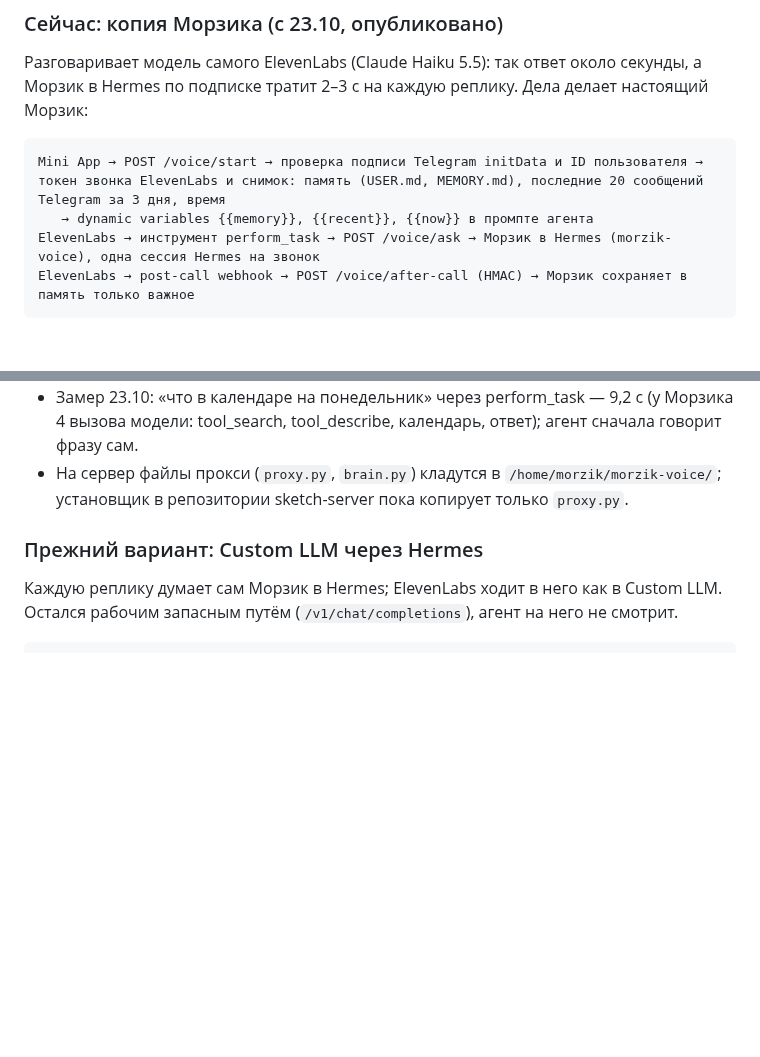
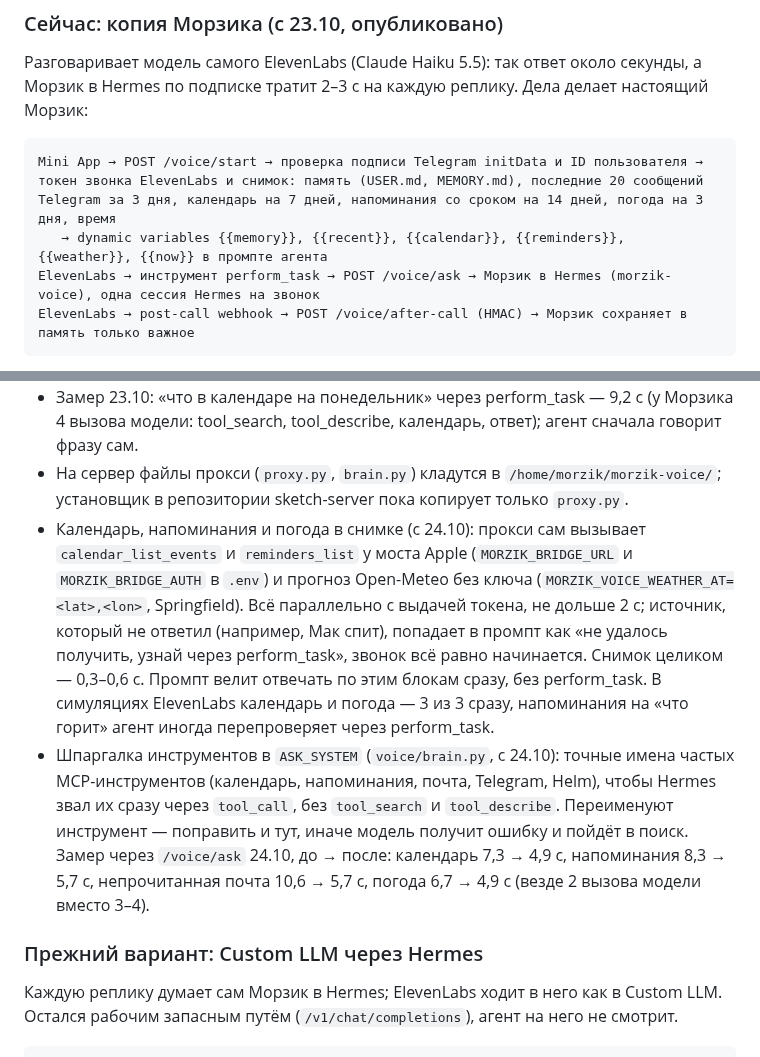
Before and after one commit to SketchPiece/morzik, a Markdown page: docs/notes.md, 2 parts joined by grey strips. GitHub-like rendering; blank space fills up the shorter version.

Commit message:
Notes: calendar, reminders and weather in the call snapshot; tool cheat sheet for perform_task, timings
Co-Authored-By: Claude Opus 5.5 <noreply@anthropic.com>

````diff
--- a/docs/notes.md
+++ b/docs/notes.md
@@ -164,8 +164,8 @@ Telegram пользователя Морзик читает через [semafor-
 Разговаривает модель самого ElevenLabs (Claude Haiku 5.5): так ответ около секунды, а Морзик в Hermes по подписке тратит 2–3 с на каждую реплику. Дела делает настоящий Морзик:
 
 ```
-Mini App → POST /voice/start → проверка подписи Telegram initData и ID пользователя → токен звонка ElevenLabs и снимок: память (USER.md, MEMORY.md), последние 20 сообщений Telegram за 3 дня, время
-   → dynamic variables {{memory}}, {{recent}}, {{now}} в промпте агента
+Mini App → POST /voice/start → проверка подписи Telegram initData и ID пользователя → токен звонка ElevenLabs и снимок: память (USER.md, MEMORY.md), последние 20 сообщений Telegram за 3 дня, календарь на 7 дней, напоминания со сроком на 14 дней, погода на 3 дня, время
+   → dynamic variables {{memory}}, {{recent}}, {{calendar}}, {{reminders}}, {{weather}}, {{now}} в промпте агента
 ElevenLabs → инструмент perform_task → POST /voice/ask → Морзик в Hermes (morzik-voice), одна сессия Hermes на звонок
 ElevenLabs → post-call webhook → POST /voice/after-call (HMAC) → Морзик сохраняет в память только важное
 ```
@@ -181,6 +181,8 @@ ElevenLabs → post-call webhook → POST /voice/after-call (HMAC) → Морз
 - Код: `voice/brain.py` (снимок, подпись, запись звонка), маршруты в `voice/proxy.py`, тесты `voice/test_brain.py`. Funnel публикует `/v1/chat/completions` и `/voice/` (`voice/funnel.sh`).
 - Замер 23.10: «что в календаре на понедельник» через perform_task — 9,2 с (у Морзика 4 вызова модели: tool_search, tool_describe, календарь, ответ); агент сначала говорит фразу сам.
 - На сервер файлы прокси (`proxy.py`, `brain.py`) кладутся в `/home/morzik/morzik-voice/`; установщик в репозитории sketch-server пока копирует только `proxy.py`.
+- Календарь, напоминания и погода в снимке (с 24.10): прокси сам вызывает `calendar_list_events` и `reminders_list` у моста Apple (`MORZIK_BRIDGE_URL` и `MORZIK_BRIDGE_AUTH` в `.env`) и прогноз Open-Meteo без ключа (`MORZIK_VOICE_WEATHER_AT=<lat>,<lon>`, Springfield). Всё параллельно с выдачей токена, не дольше 2 с; источник, который не ответил (например, Мак спит), попадает в промпт как «не удалось получить, узнай через perform_task», звонок всё равно начинается. Снимок целиком — 0,3–0,6 с. Промпт велит отвечать по этим блокам сразу, без perform_task. В симуляциях ElevenLabs календарь и погода — 3 из 3 сразу, напоминания на «что горит» агент иногда перепроверяет через perform_task.
+- Шпаргалка инструментов в `ASK_SYSTEM` (`voice/brain.py`, с 24.10): точные имена частых MCP-инструментов (календарь, напоминания, почта, Telegram, Helm), чтобы Hermes звал их сразу через `tool_call`, без `tool_search` и `tool_describe`. Переименуют инструмент — поправить и тут, иначе модель получит ошибку и пойдёт в поиск. Замер через `/voice/ask` 24.10, до → после: календарь 7,3 → 4,9 с, напоминания 8,3 → 5,7 с, непрочитанная почта 10,6 → 5,7 с, погода 6,7 → 4,9 с (везде 2 вызова модели вместо 3–4).
 
 ### Прежний вариант: Custom LLM через Hermes
 
````
